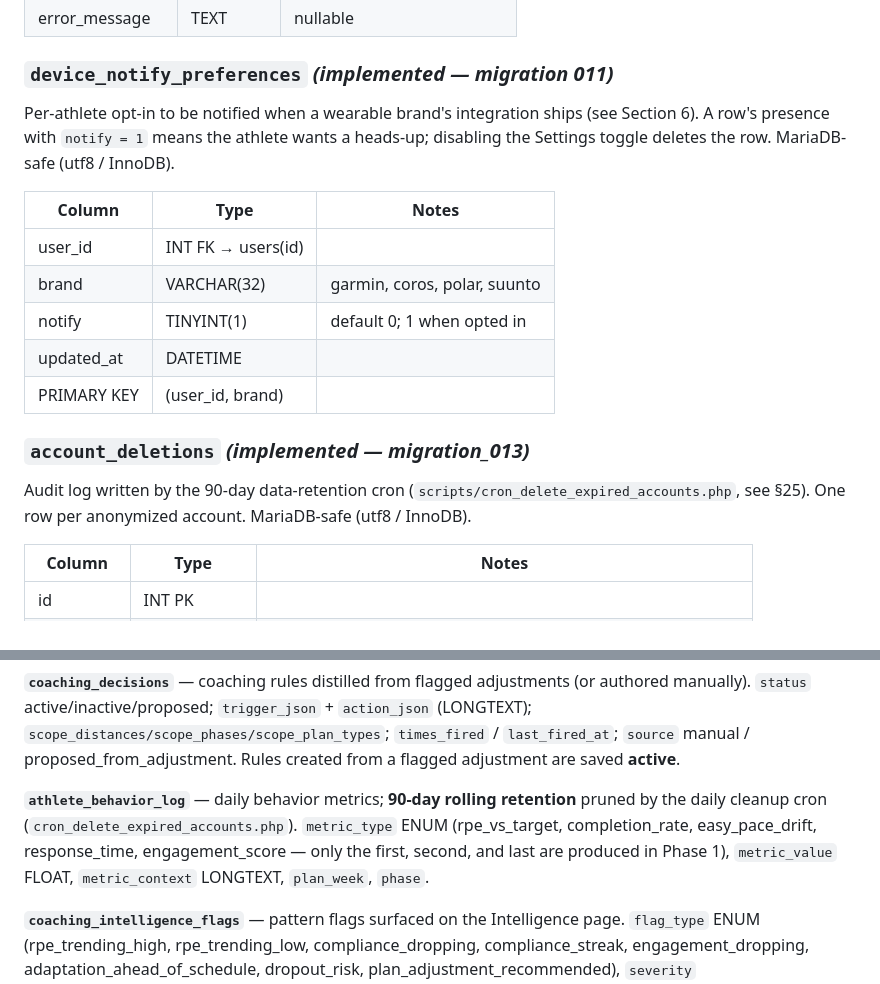
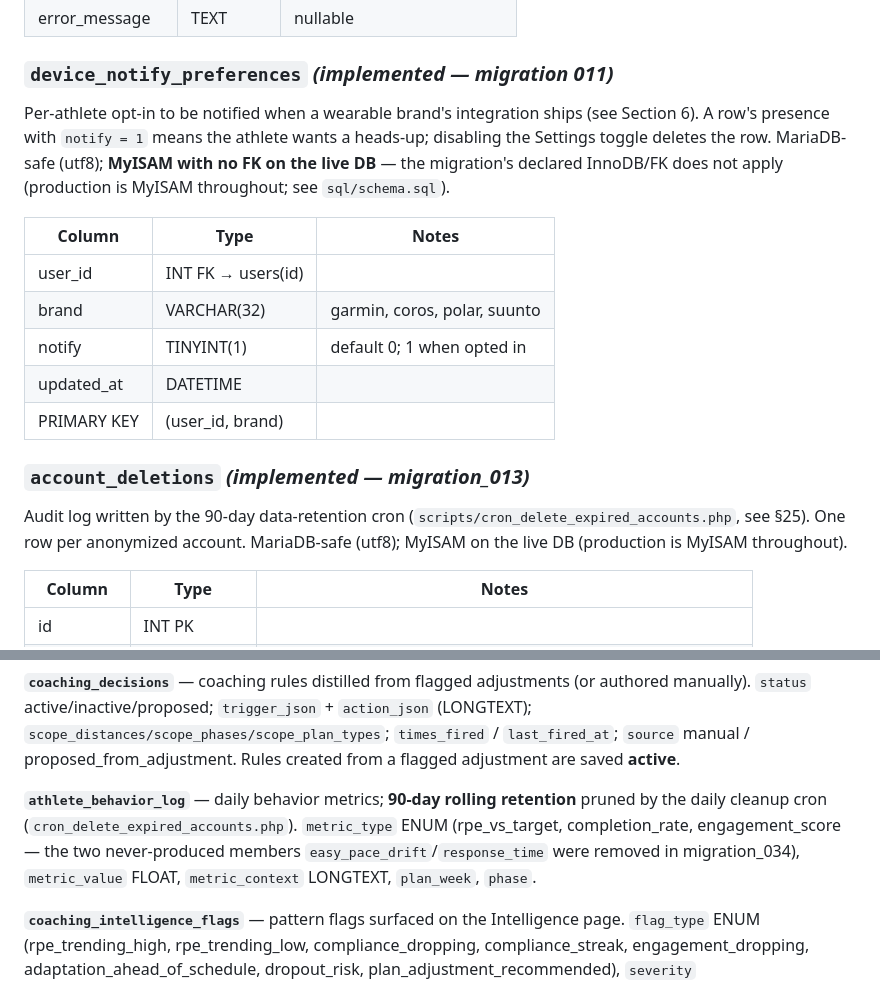
Before and after one commit to willmusto/simplyrunfaster, a Markdown page: _specs/running-coaching-platform-architecture.md, 2 parts joined by grey strips. Rendered like a GitHub page.

```diff
--- a/_specs/running-coaching-platform-architecture.md
+++ b/_specs/running-coaching-platform-architecture.md
@@ -387,7 +387,7 @@ OAuth tokens and sync state per platform per athlete.
 | error_message | TEXT | nullable |
 
 ### `device_notify_preferences` *(implemented — migration 011)*
-Per-athlete opt-in to be notified when a wearable brand's integration ships (see Section 6). A row's presence with `notify = 1` means the athlete wants a heads-up; disabling the Settings toggle deletes the row. MariaDB-safe (utf8 / InnoDB).
+Per-athlete opt-in to be notified when a wearable brand's integration ships (see Section 6). A row's presence with `notify = 1` means the athlete wants a heads-up; disabling the Settings toggle deletes the row. MariaDB-safe (utf8); **MyISAM with no FK on the live DB** — the migration's declared InnoDB/FK does not apply (production is MyISAM throughout; see `sql/schema.sql`).
 
 | Column | Type | Notes |
 |---|---|---|
@@ -398,7 +398,7 @@ Per-athlete opt-in to be notified when a wearable brand's integration ships (see
 | PRIMARY KEY | (user_id, brand) | |
 
 ### `account_deletions` *(implemented — migration_013)*
-Audit log written by the 90-day data-retention cron (`scripts/cron_delete_expired_accounts.php`, see §25). One row per anonymized account. MariaDB-safe (utf8 / InnoDB).
+Audit log written by the 90-day data-retention cron (`scripts/cron_delete_expired_accounts.php`, see §25). One row per anonymized account. MariaDB-safe (utf8); MyISAM on the live DB (production is MyISAM throughout).
 
 | Column | Type | Notes |
 |---|---|---|
@@ -1689,7 +1690,7 @@ Capture is a pipe that must never break the action it observes: `CoachAdjustment
 
 **`coaching_decisions`** — coaching rules distilled from flagged adjustments (or authored manually). `status` active/inactive/proposed; `trigger_json` + `action_json` (LONGTEXT); `scope_distances/scope_phases/scope_plan_types`; `times_fired` / `last_fired_at`; `source` manual / proposed_from_adjustment. Rules created from a flagged adjustment are saved **active**.
 
-**`athlete_behavior_log`** — daily behavior metrics; **90-day rolling retention** pruned by the daily cleanup cron (`cron_delete_expired_accounts.php`). `metric_type` ENUM (rpe_vs_target, completion_rate, easy_pace_drift, response_time, engagement_score — only the first, second, and last are produced in Phase 1), `metric_value` FLOAT, `metric_context` LONGTEXT, `plan_week`, `phase`.
+**`athlete_behavior_log`** — daily behavior metrics; **90-day rolling retention** pruned by the daily cleanup cron (`cron_delete_expired_accounts.php`). `metric_type` ENUM (rpe_vs_target, completion_rate, engagement_score — the two never-produced members `easy_pace_drift`/`response_time` were removed in migration_034), `metric_value` FLOAT, `metric_context` LONGTEXT, `plan_week`, `phase`.
 
 **`coaching_intelligence_flags`** — pattern flags surfaced on the Intelligence page. `flag_type` ENUM (rpe_trending_high, rpe_trending_low, compliance_dropping, compliance_streak, engagement_dropping, adaptation_ahead_of_schedule, dropout_risk, plan_adjustment_recommended), `severity` info/warning/opportunity, `title`/`detail`/`suggested_action`/`suggested_adjustment`, `status` open/actioned/dismissed.
 
```
Also changed, not shown: other parts of _specs/running-coaching-platform-architecture.md (+2 -1 lines), _specs/running-coaching-platform-engine-spec.md (+1 -1 lines).
